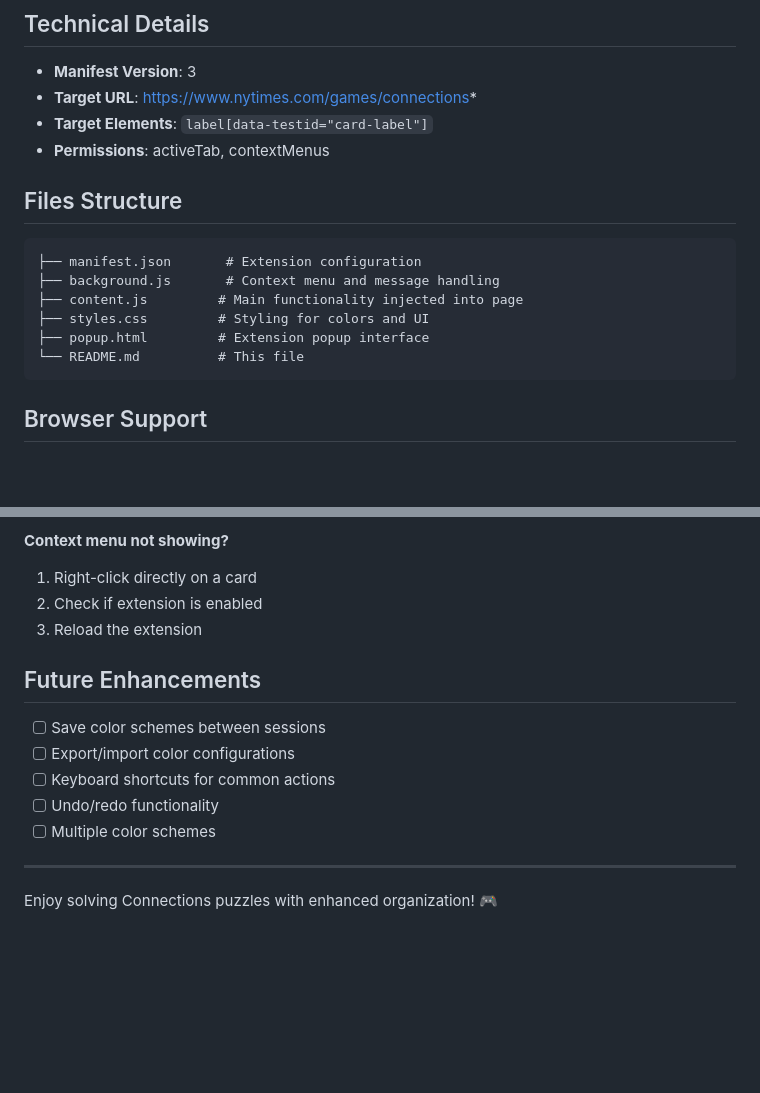
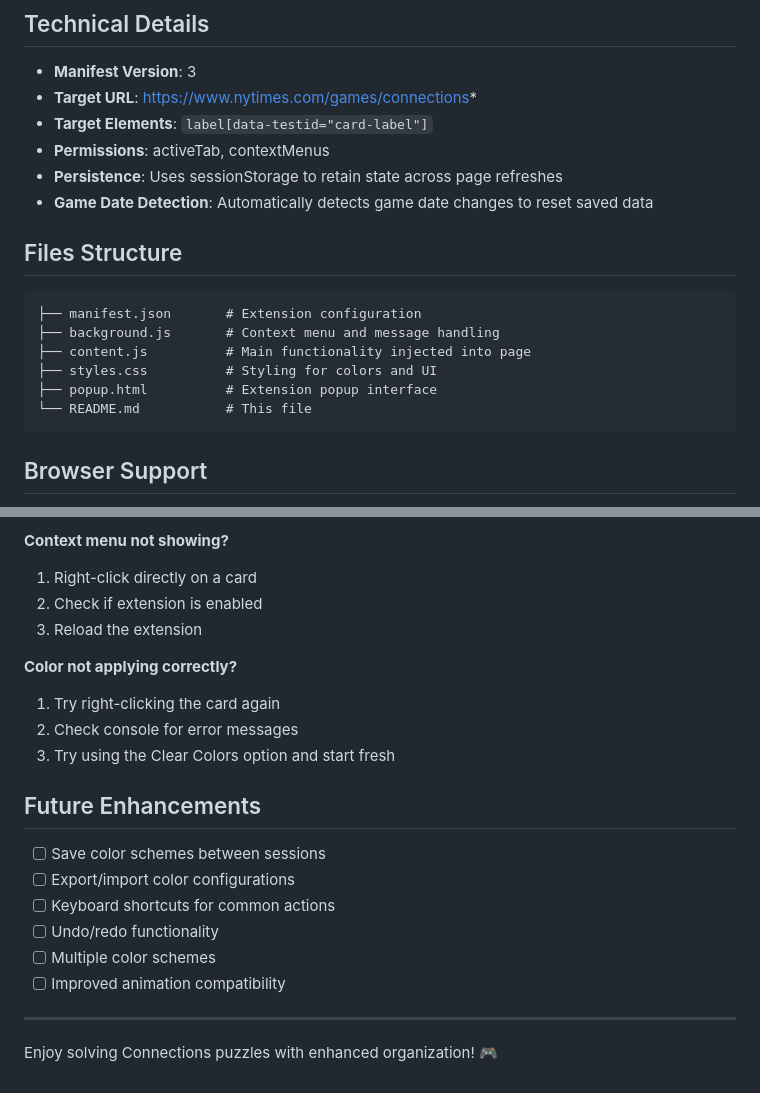
Before and after one commit to idoa01/nyt_connections_helper, a Markdown page: README.md, 2 parts joined by grey strips. GitHub-like rendering; blank space fills up the shorter version.

````diff
--- a/README.md
+++ b/README.md
@@ -66,16 +67,18 @@ A Chrome extension that enhances the NY Times Connections game with color coding
 - **Target URL**: https://www.nytimes.com/games/connections*
 - **Target Elements**: `label[data-testid="card-label"]`
 - **Permissions**: activeTab, contextMenus
+- **Persistence**: Uses sessionStorage to retain state across page refreshes
+- **Game Date Detection**: Automatically detects game date changes to reset saved data
 
 ## Files Structure
 
 ```
 ├── manifest.json       # Extension configuration
 ├── background.js       # Context menu and message handling
-├── content.js         # Main functionality injected into page
-├── styles.css         # Styling for colors and UI
-├── popup.html         # Extension popup interface
-└── README.md          # This file
+├── content.js          # Main functionality injected into page
+├── styles.css          # Styling for colors and UI
+├── popup.html          # Extension popup interface
+└── README.md           # This file
 ```
 
 ## Browser Support
@@ -109,6 +134,11 @@ This extension:
 2. Check if extension is enabled
 3. Reload the extension
 
+**Color not applying correctly?**
+1. Try right-clicking the card again
+2. Check console for error messages
+3. Try using the Clear Colors option and start fresh
+
 ## Future Enhancements
 
 - [ ] Save color schemes between sessions
@@ -116,6 +146,7 @@ This extension:
 - [ ] Keyboard shortcuts for common actions
 - [ ] Undo/redo functionality
 - [ ] Multiple color schemes
+- [ ] Improved animation compatibility
 
 ---
 
````
Also changed, not shown: other parts of README.md (+25 -2 lines).
